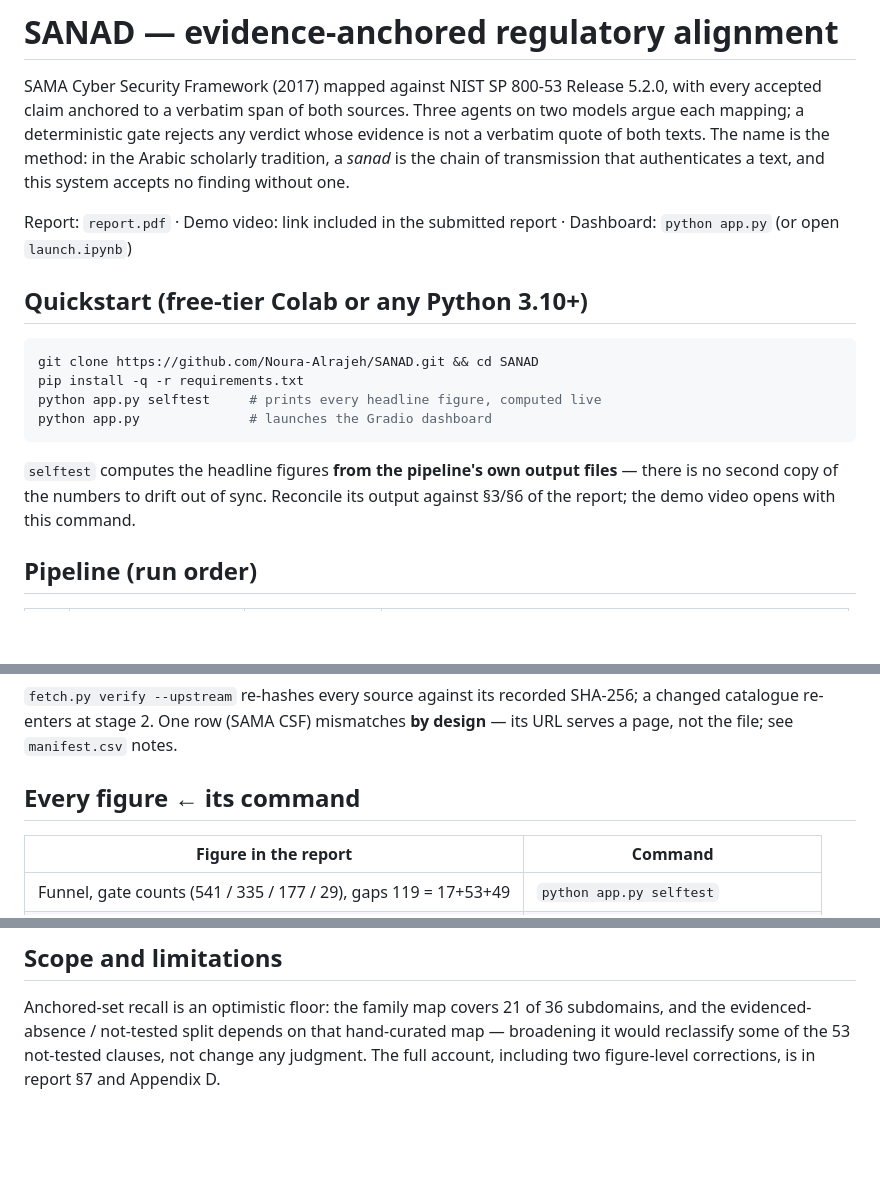
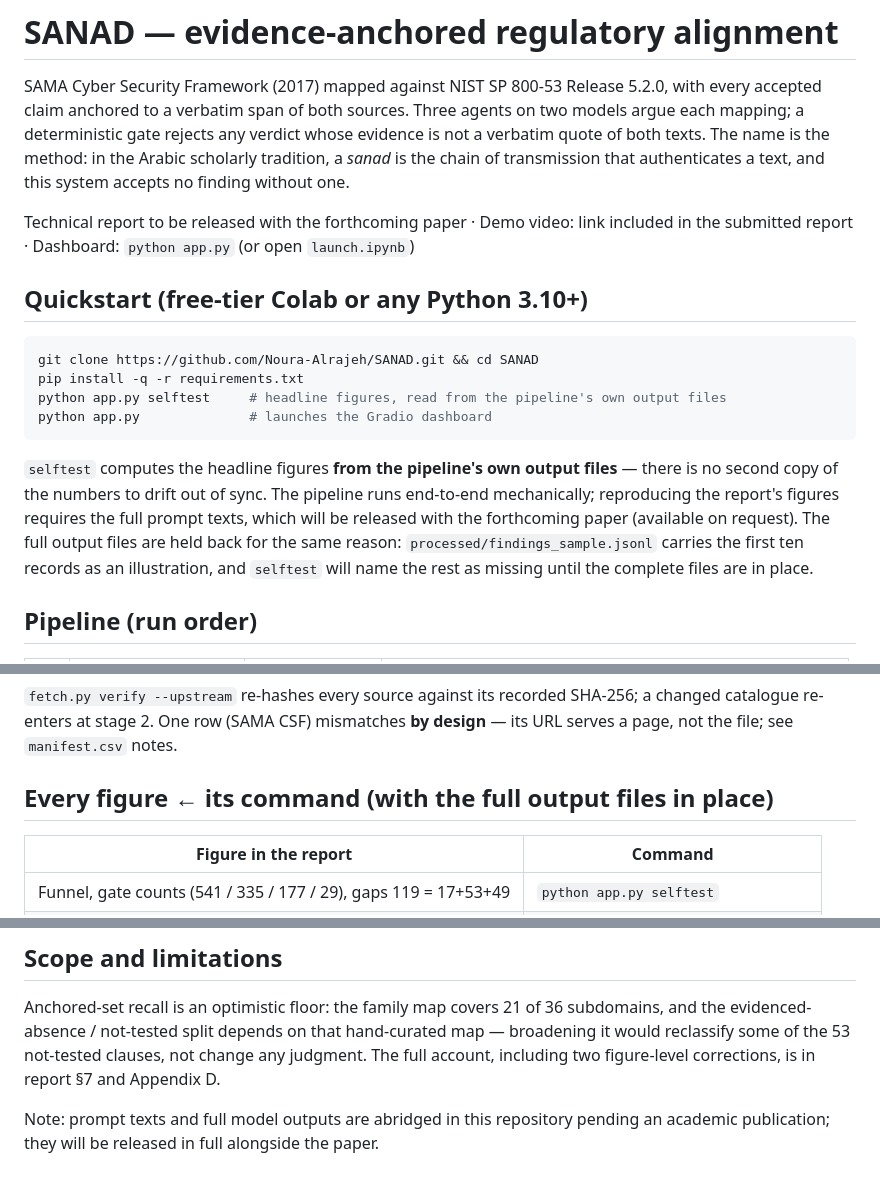
Before and after one commit to Noura-Alrajeh/SANAD, a Markdown page: README.md, 3 parts joined by grey strips. Rendered like a GitHub page; blank space fills up the shorter version.

Commit message:
Streamline repo; fix report link. Full prompts and outputs to accompany the upcoming paper

````diff
--- a/README.md
+++ b/README.md
@@ -7,20 +7,23 @@ evidence is not a verbatim quote of both texts. The name is the method: in the
 Arabic scholarly tradition, a *sanad* is the chain of transmission that
 authenticates a text, and this system accepts no finding without one.
 
-Report: `report.pdf` · Demo video: link included in the submitted report · Dashboard: `python app.py` (or open `launch.ipynb`)
+Technical report to be released with the forthcoming paper · Demo video: link included in the submitted report · Dashboard: `python app.py` (or open `launch.ipynb`)
 
 ## Quickstart (free-tier Colab or any Python 3.10+)
 
 ```bash
 git clone https://github.com/Noura-Alrajeh/SANAD.git && cd SANAD
 pip install -q -r requirements.txt
-python app.py selftest     # prints every headline figure, computed live
+python app.py selftest     # headline figures, read from the pipeline's own output files
 python app.py              # launches the Gradio dashboard
 ```
 
 `selftest` computes the headline figures **from the pipeline's own output files**
-— there is no second copy of the numbers to drift out of sync. Reconcile its
-output against §3/§6 of the report; the demo video opens with this command.
+— there is no second copy of the numbers to drift out of sync. The pipeline runs end-to-end
+mechanically; reproducing the report's figures requires the full prompt texts, which will be
+released with the forthcoming paper (available on request). The full output files are held back for
+the same reason: `processed/findings_sample.jsonl` carries the first ten records as an illustration,
+and `selftest` will name the rest as missing until the complete files are in place.
 
 ## Pipeline (run order)
 
@@ -41,7 +44,7 @@ output against §3/§6 of the report; the demo video opens with this command.
 a changed catalogue re-enters at stage 2. One row (SAMA CSF) mismatches **by
 design** — its URL serves a page, not the file; see `manifest.csv` notes.
 
-## Every figure ← its command
+## Every figure ← its command (with the full output files in place)
 
 | Figure in the report | Command |
 |---|---|
@@ -77,3 +80,6 @@ subdomains, and the evidenced-absence / not-tested split depends on that
 hand-curated map — broadening it would reclassify some of the 53 not-tested
 clauses, not change any judgment. The full account, including two figure-level
 corrections, is in report §7 and Appendix D.
+
+Note: prompt texts and full model outputs are abridged in this repository pending an academic
+publication; they will be released in full alongside the paper.
````
